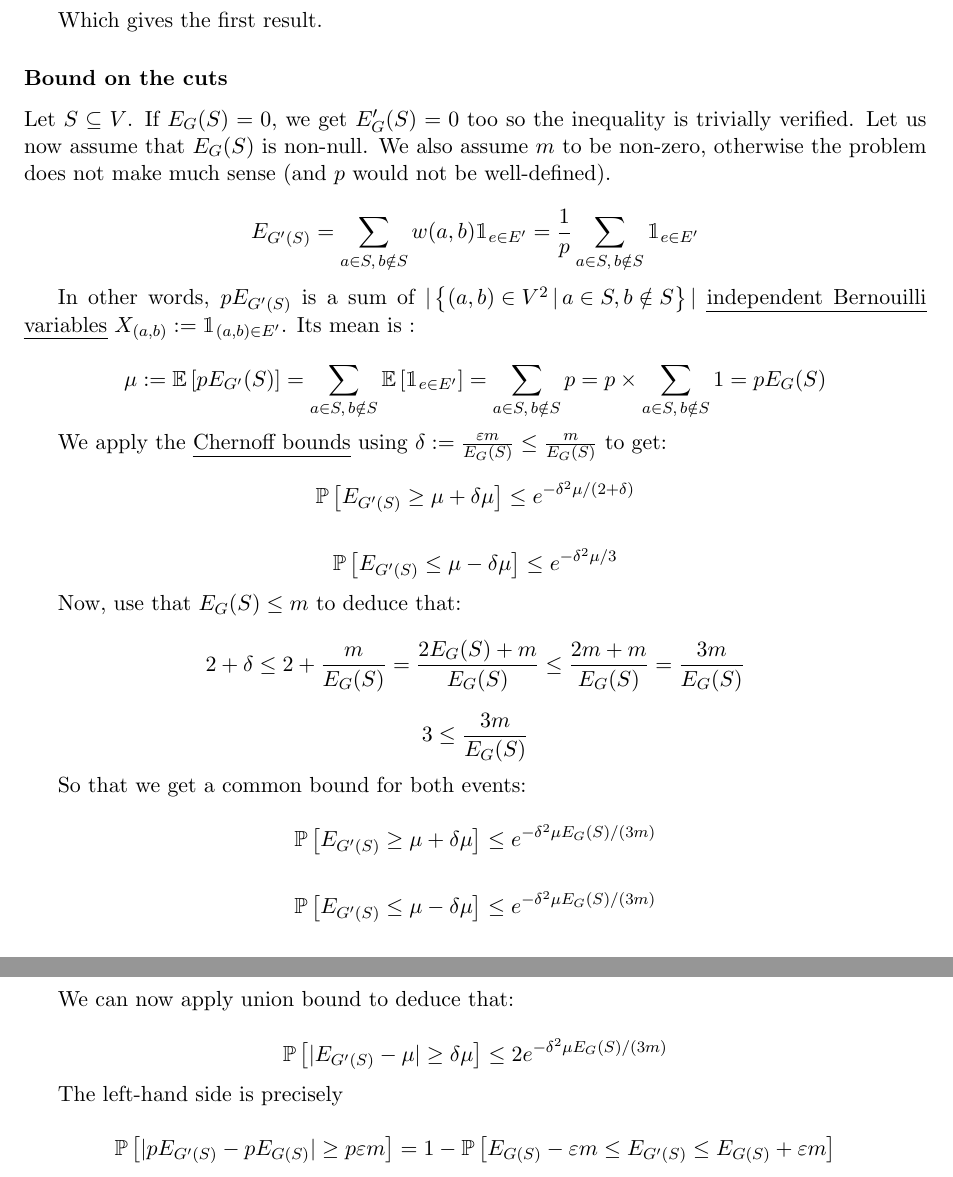
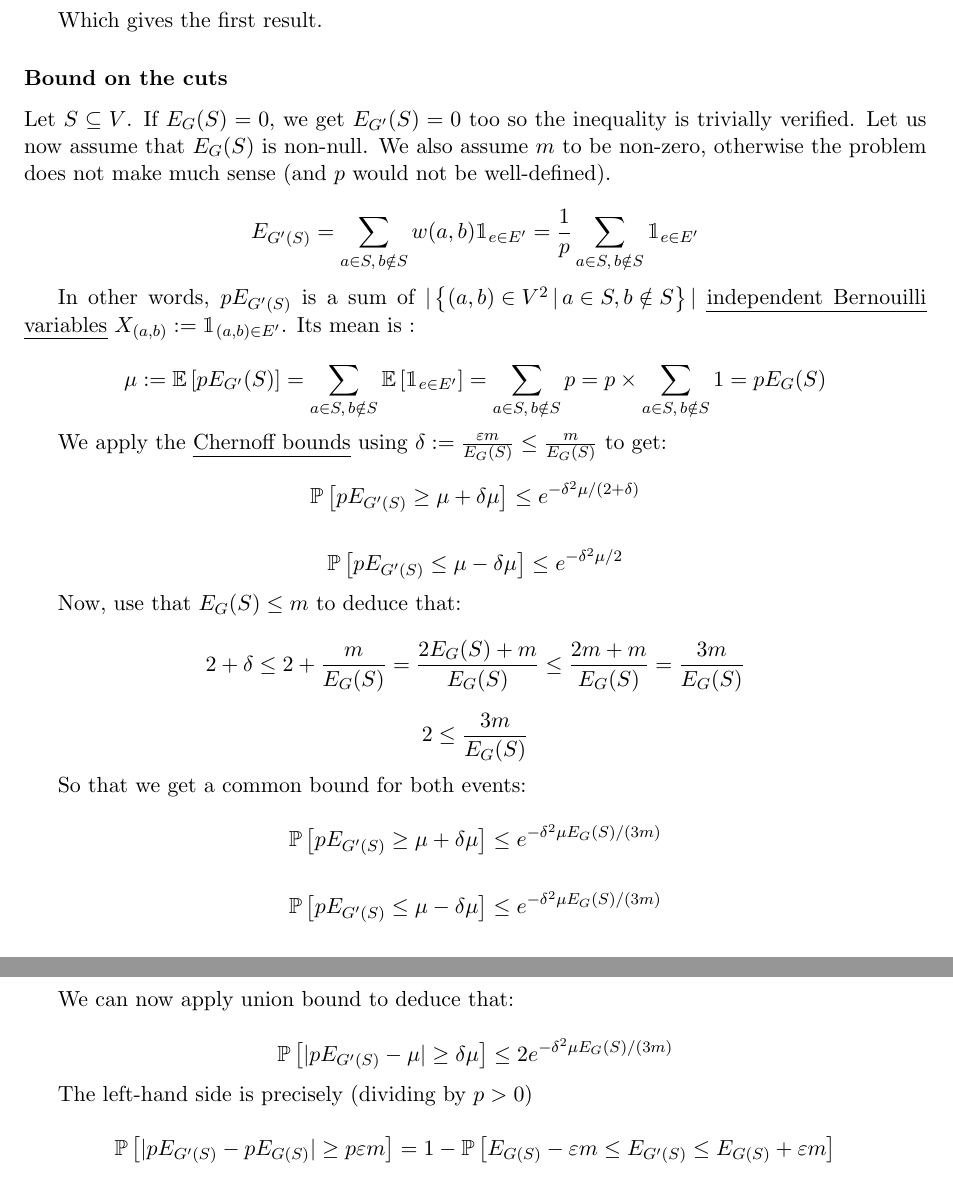
Before and after one commit to shilangyu/algorithms_2_solutions, a LaTeX problem sheet (hw2/main.tex): two parts of pages 1 and 2 of 5, joined at a grey line, cut so that both start at the same text. Compiled offline with pdfLaTeX.

Commit message:
Few fixes

```diff
--- a/hw2/main.tex
+++ b/hw2/main.tex
@@ -35,7 +35,7 @@ Which gives the first result.
 
 \subsubsection*{Bound on the cuts}
 
-Let $S \subseteq V$. If $E_G(S) = 0$, we get $E_G'(S) = 0$ too so the inequality is trivially verified. Let us now assume that $E_G(S)$ is non-null. We also assume $m$ to be non-zero, otherwise the problem does not make much sense (and $p$ would not be well-defined).
+Let $S \subseteq V$. If $E_G(S) = 0$, we get $E_{G'}(S) = 0$ too so the inequality is trivially verified. Let us now assume that $E_G(S)$ is non-null. We also assume $m$ to be non-zero, otherwise the problem does not make much sense (and $p$ would not be well-defined).
 
 $$E_{G'(S)} = \sum_{a \in S,\, b \notin S} w(a, b) \mathbbm{1}_{e \in E'} = \frac{1}{p} \sum_{a \in S,\, b \notin S} \mathbbm{1}_{e \in E'}$$
 
@@ -45,27 +45,27 @@ $$\mu := \mathbb{E}\left[ p E_{G'}(S) \right] = \sum_{a \in S,\, b \notin S} \ma
 
 We apply the \ul{Chernoff bounds} using $\delta := \frac{\varepsilon m}{E_G(S)} \le \frac{m}{E_G(S)}$ to get:
 
-$$\mathbb{P}\left[E_{G'(S)} \ge \mu + \delta \mu\right] \le e^{-\delta^2\mu/(2+\delta)}$$
+$$\mathbb{P}\left[p E_{G'(S)} \ge \mu + \delta \mu\right] \le e^{-\delta^2\mu/(2+\delta)}$$
 
-$$\mathbb{P}\left[E_{G'(S)} \le \mu - \delta \mu\right] \le e^{-\delta^2\mu/3}$$
+$$\mathbb{P}\left[p E_{G'(S)} \le \mu - \delta \mu\right] \le e^{-\delta^2\mu/2}$$
 
 Now, use that $E_G(S) \le m$ to deduce that:
 
 $$2 + \delta \le 2 + \frac{m}{E_G(S)} = \frac{2 E_G(S) + m}{E_G(S)} \le \frac{2m + m}{E_G(S)} = \frac{3m}{E_G(S)}$$
 
-$$3 \le \frac{3m}{E_G(S)}$$
+$$2 \le \frac{3m}{E_G(S)}$$
 
 So that we get a common bound for both events:
 
-$$\mathbb{P}\left[E_{G'(S)} \ge \mu + \delta \mu\right] \le e^{-\delta^2\mu E_G(S)/(3m)}$$
+$$\mathbb{P}\left[p E_{G'(S)} \ge \mu + \delta \mu\right] \le e^{-\delta^2\mu E_G(S)/(3m)}$$
 
-$$\mathbb{P}\left[E_{G'(S)} \le \mu - \delta \mu\right] \le e^{-\delta^2\mu E_G(S)/(3m)}$$
+$$\mathbb{P}\left[p E_{G'(S)} \le \mu - \delta \mu\right] \le e^{-\delta^2\mu E_G(S)/(3m)}$$
 
 We can now apply union bound to deduce that:
 
-$$\mathbb{P}\left[|E_{G'(S)} - \mu| \ge \delta \mu\right] \le 2 e^{-\delta^2\mu E_G(S)/(3m)}$$
+$$\mathbb{P}\left[|p E_{G'(S)} - \mu| \ge \delta \mu\right] \le 2 e^{-\delta^2\mu E_G(S)/(3m)}$$
 
-The left-hand side is precisely
+The left-hand side is precisely (dividing by $p >0$)
 
 $$\mathbb{P}\left[|p E_{G'(S)} - p E_{G(S)}| \ge p \varepsilon m\right] = 1 - \mathbb{P}\left[E_{G(S)} - \varepsilon m \le E_{G'(S)} \le E_{G(S)} + \varepsilon m\right]$$
 
```
